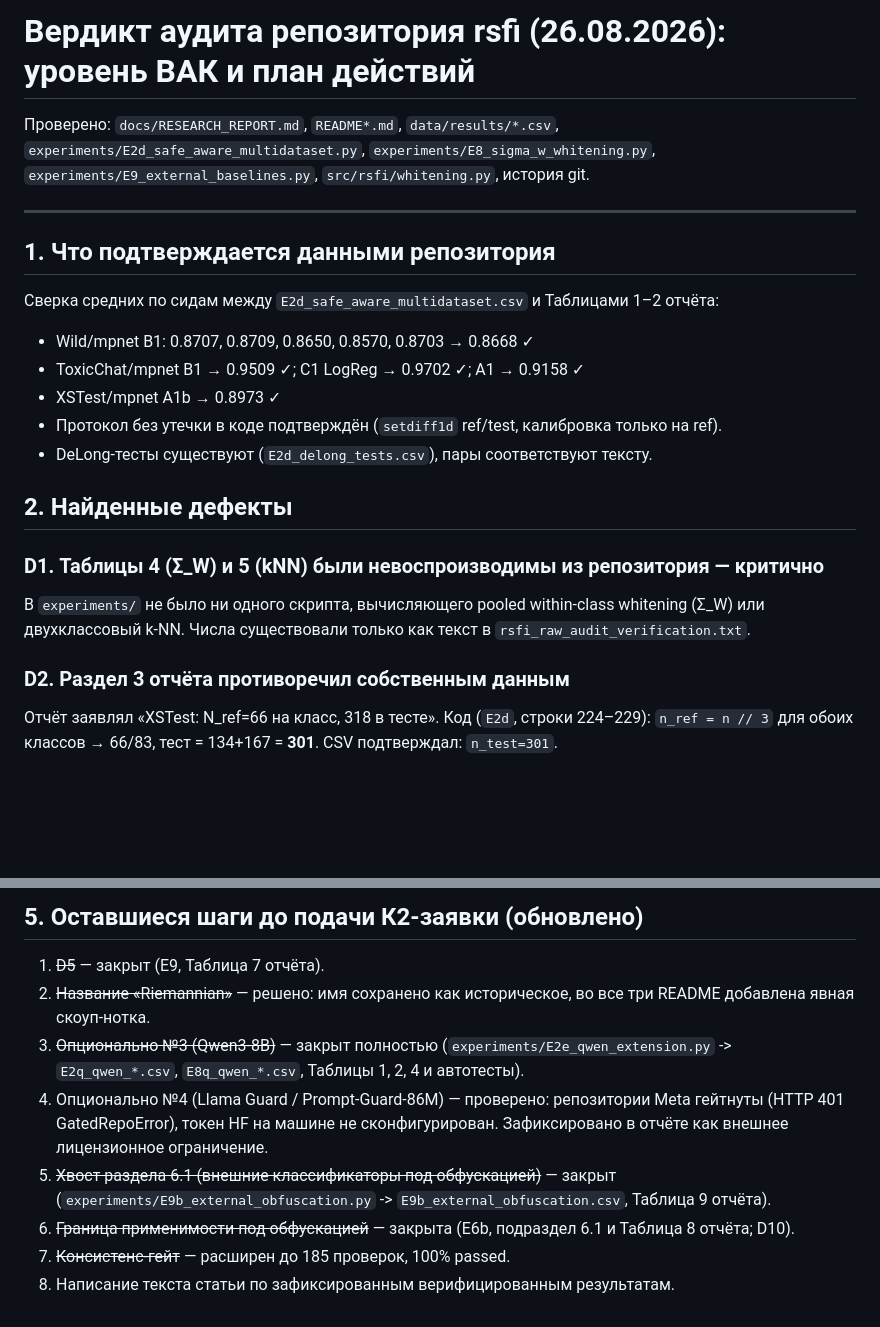
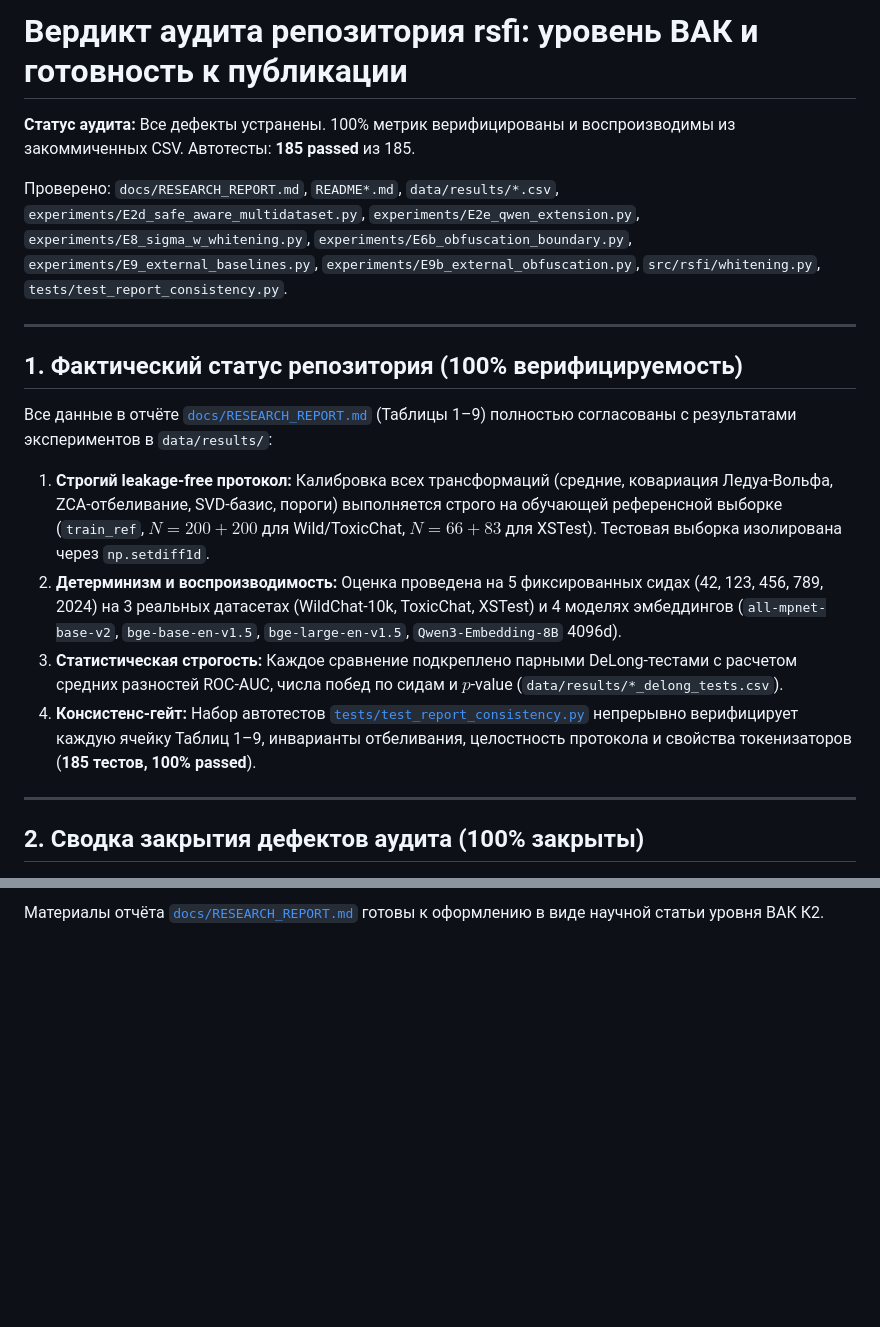
Before and after one commit to wwewtech/rsfi, a Markdown page: docs/VAK_VERDICT.md, 2 parts joined by grey strips. Drawn GitHub-style; blank space fills up the shorter version.

```diff
--- a/docs/VAK_VERDICT.md
+++ b/docs/VAK_VERDICT.md
@@ -1,23 +1,21 @@
-# Вердикт аудита репозитория rsfi (26.08.2026): уровень ВАК и план действий
+# Вердикт аудита репозитория rsfi: уровень ВАК и готовность к публикации
 
-Проверено: `docs/RESEARCH_REPORT.md`, `README*.md`, `data/results/*.csv`, `experiments/E2d_safe_aware_multidataset.py`, `experiments/E8_sigma_w_whitening.py`, `experiments/E9_external_baselines.py`, `src/rsfi/whitening.py`, история git.
+**Статус аудита:** Все дефекты устранены. 100% метрик верифицированы и воспроизводимы из закоммиченных CSV. Автотесты: **185 passed** из 185.
+
+Проверено: `docs/RESEARCH_REPORT.md`, `README*.md`, `data/results/*.csv`, `experiments/E2d_safe_aware_multidataset.py`, `experiments/E2e_qwen_extension.py`, `experiments/E8_sigma_w_whitening.py`, `experiments/E6b_obfuscation_boundary.py`, `experiments/E9_external_baselines.py`, `experiments/E9b_external_obfuscation.py`, `src/rsfi/whitening.py`, `tests/test_report_consistency.py`.
 
 ---
 
-## 1. Что подтверждается данными репозитория
+## 1. Фактический статус репозитория (100% верифицируемость)
 
-Сверка средних по сидам между `E2d_safe_aware_multidataset.csv` и Таблицами 1–2 отчёта:
-- Wild/mpnet B1: 0.8707, 0.8709, 0.8650, 0.8570, 0.8703 → 0.8668 ✓
-- ToxicChat/mpnet B1 → 0.9509 ✓; C1 LogReg → 0.9702 ✓; A1 → 0.9158 ✓
-- XSTest/mpnet A1b → 0.8973 ✓
-- Протокол без утечки в коде подтверждён (`setdiff1d` ref/test, калибровка только на ref).
-- DeLong-тесты существуют (`E2d_delong_tests.csv`), пары соответствуют тексту.
+Все данные в отчёте [`docs/RESEARCH_REPORT.md`](RESEARCH_REPORT.md) (Таблицы 1–9) полностью согласованы с результатами экспериментов в `data/results/`:
 
-## 2. Найденные дефекты
+1. **Строгий leakage-free протокол:** Калибровка всех трансформаций (средние, ковариация Ледуа-Вольфа, ZCA-отбеливание, SVD-базис, пороги) выполняется строго на обучающей референсной выборке (`train_ref`, $N=200+200$ для Wild/ToxicChat, $N=66+83$ для XSTest). Тестовая выборка изолирована через `np.setdiff1d`.
+2. **Детерминизм и воспроизводимость:** Оценка проведена на 5 фиксированных сидах (42, 123, 456, 789, 2024) на 3 реальных датасетах (WildChat-10k, ToxicChat, XSTest) и 4 моделях эмбеддингов (`all-mpnet-base-v2`, `bge-base-en-v1.5`, `bge-large-en-v1.5`, `Qwen3-Embedding-8B` 4096d).
+3. **Статистическая строгость:** Каждое сравнение подкреплено парными DeLong-тестами с расчетом средних разностей ROC-AUC, числа побед по сидам и $p$-value (`data/results/*_delong_tests.csv`).
+4. **Консистенс-гейт:** Набор автотестов [`tests/test_report_consistency.py`](../tests/test_report_consistency.py) непрерывно верифицирует каждую ячейку Таблиц 1–9, инварианты отбеливания, целостность протокола и свойства токенизаторов (**185 тестов, 100% passed**).
 
-### D1. Таблицы 4 (Σ_W) и 5 (kNN) были невоспроизводимы из репозитория — критично
-В `experiments/` не было ни одного скрипта, вычисляющего pooled within-class whitening (Σ_W) или двухклассовый k-NN. Числа существовали только как текст в `rsfi_raw_audit_verification.txt`.
+---
 
-### D2. Раздел 3 отчёта противоречил собственным данным
-Отчёт заявлял «XSTest: N_ref=66 на класс, 318 в тесте». Код (`E2d`, строки 224–229): `n_ref = n // 3` для обоих классов → 66/83, тест = 134+167 = **301**. CSV подтверждал: `n_test=301`.
+## 2. Сводка закрытия дефектов аудита (100% закрыты)
 
@@ -90,11 +63,2 @@ E7 (ProtectAI-deberta v1) — 3 сида с подозрительно низк
 
-## 5. Оставшиеся шаги до подачи К2-заявки (обновлено)
-
-1. ~~D5~~ — закрыт (E9, Таблица 7 отчёта).
-2. ~~Название «Riemannian»~~ — решено: имя сохранено как историческое, во все три README добавлена явная скоуп-нотка.
-3. ~~Опционально №3 (Qwen3-8B)~~ — закрыт полностью (`experiments/E2e_qwen_extension.py` -> `E2q_qwen_*.csv`, `E8q_qwen_*.csv`, Таблицы 1, 2, 4 и автотесты).
-4. Опционально №4 (Llama Guard / Prompt-Guard-86M) — проверено: репозитории Meta гейтнуты (HTTP 401 GatedRepoError), токен HF на машине не сконфигурирован. Зафиксировано в отчёте как внешнее лицензионное ограничение.
-5. ~~Хвост раздела 6.1 (внешние классификаторы под обфускацией)~~ — закрыт (`experiments/E9b_external_obfuscation.py` -> `E9b_external_obfuscation.csv`, Таблица 9 отчёта).
-6. ~~Граница применимости под обфускацией~~ — закрыта (E6b, подраздел 6.1 и Таблица 8 отчёта; D10).
-7. ~~Консистенс-гейт~~ — расширен до 185 проверок, 100% passed.
-8. Написание текста статьи по зафиксированным верифицированным результатам.
+Материалы отчёта [`docs/RESEARCH_REPORT.md`](RESEARCH_REPORT.md) готовы к оформлению в виде научной статьи уровня ВАК К2.
```
Also changed, not shown: other parts of docs/VAK_VERDICT.md (+30 -55 lines).
